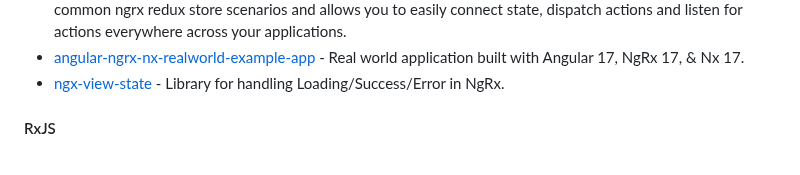
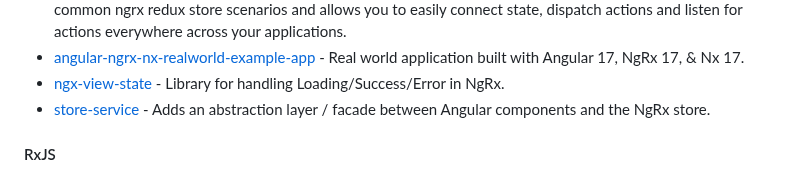
Before and after one commit to francomattar/awesome-git-angular, a Markdown page: README.md, the part around the change. Rendered like a GitHub page.

Commit message:
docs: add store-service (#728)

```diff
--- a/README.md
+++ b/README.md
@@ -1318,6 +1318,7 @@ for the creation of web applications developed with Angular.
 * [ngrx-action-bundles](https://github.com/IliaIdakiev/ngrx-action-bundles) - This library allows you to reduce ngrx boilerplate by generating action bundles for common ngrx redux store scenarios and allows you to easily connect state, dispatch actions and listen for actions everywhere across your applications.
 * [angular-ngrx-nx-realworld-example-app](https://github.com/stefanoslig/angular-ngrx-nx-realworld-example-app) - Real world application built with Angular 17, NgRx 17, & Nx 17.
 * [ngx-view-state](https://github.com/yurakhomitsky/ngx-view-state) - Library for handling Loading/Success/Error in NgRx.
+* [store-service](https://github.com/ngxp/store-service) - Adds an abstraction layer / facade between Angular components and the NgRx store.
 
 #### RxJS
 
```
